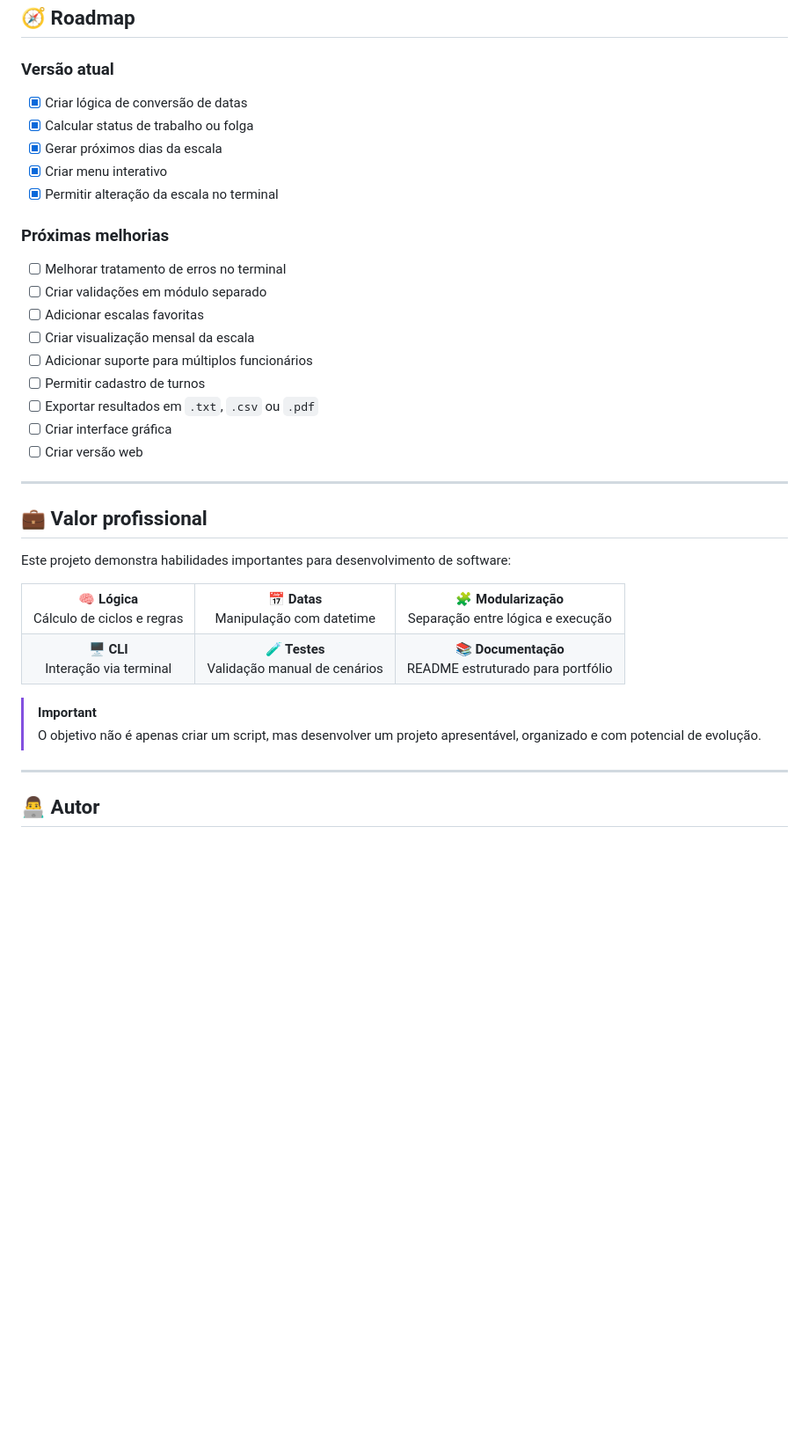
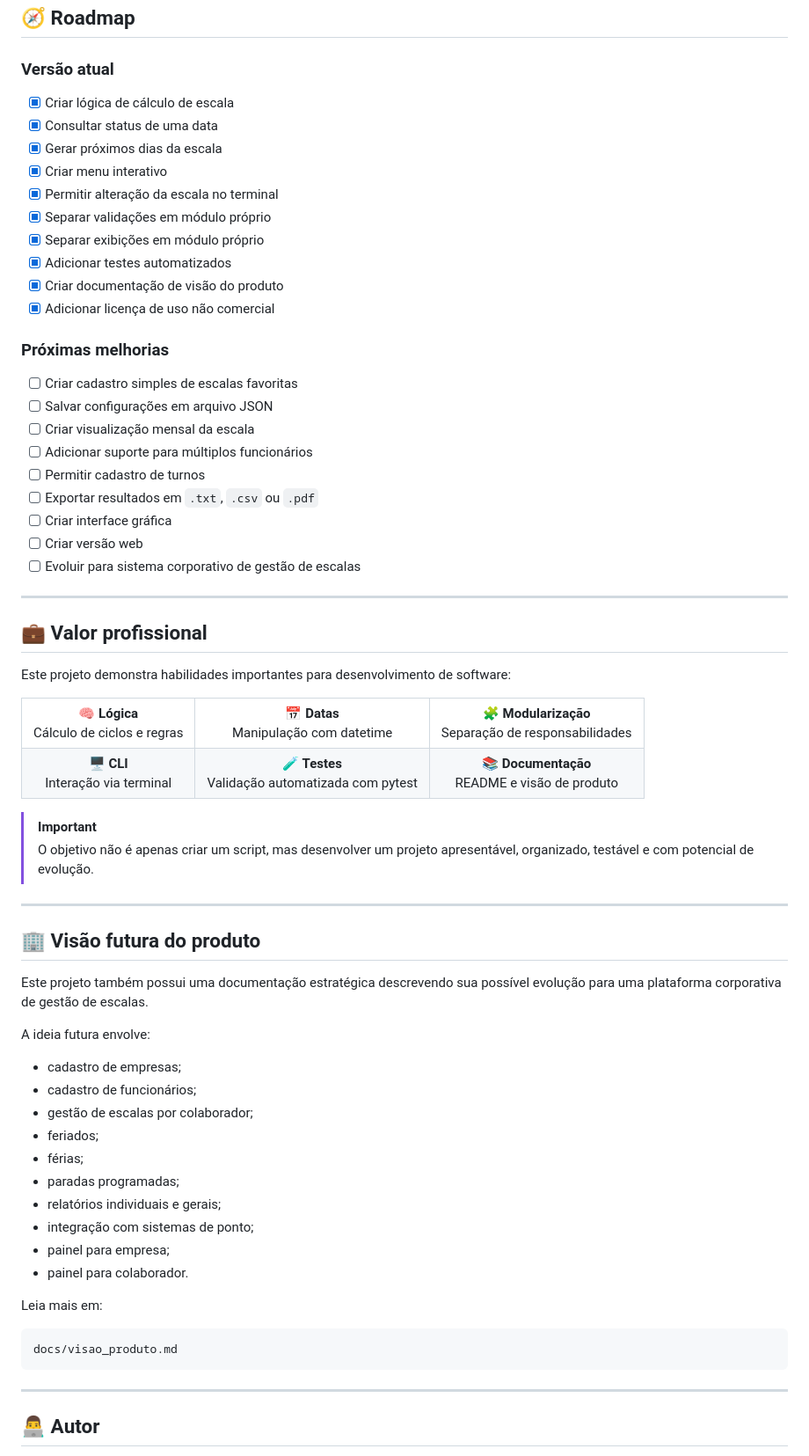
Before and after one commit to Dinox75/simulador-escala-trabalho, a Markdown page: README.md, the part around one of its changes. Shown at 88% size. GitHub-like rendering; blank space fills up the shorter version.

````diff
--- a/README.md
+++ b/README.md
@@ -285,23 +351,28 @@ python3 main.py
 
 ### Versão atual
 
-- [x] Criar lógica de conversão de datas
-- [x] Calcular status de trabalho ou folga
+- [x] Criar lógica de cálculo de escala
+- [x] Consultar status de uma data
 - [x] Gerar próximos dias da escala
 - [x] Criar menu interativo
 - [x] Permitir alteração da escala no terminal
+- [x] Separar validações em módulo próprio
+- [x] Separar exibições em módulo próprio
+- [x] Adicionar testes automatizados
+- [x] Criar documentação de visão do produto
+- [x] Adicionar licença de uso não comercial
 
 ### Próximas melhorias
 
-- [ ] Melhorar tratamento de erros no terminal
-- [ ] Criar validações em módulo separado
-- [ ] Adicionar escalas favoritas
+- [ ] Criar cadastro simples de escalas favoritas
+- [ ] Salvar configurações em arquivo JSON
 - [ ] Criar visualização mensal da escala
 - [ ] Adicionar suporte para múltiplos funcionários
 - [ ] Permitir cadastro de turnos
 - [ ] Exportar resultados em `.txt`, `.csv` ou `.pdf`
 - [ ] Criar interface gráfica
 - [ ] Criar versão web
+- [ ] Evoluir para sistema corporativo de gestão de escalas
 
 ---
 
@@ -313,17 +384,42 @@ Este projeto demonstra habilidades importantes para desenvolvimento de software:
   <tr>
     <td align="center"><strong>🧠 Lógica</strong><br>Cálculo de ciclos e regras</td>
     <td align="center"><strong>📅 Datas</strong><br>Manipulação com datetime</td>
-    <td align="center"><strong>🧩 Modularização</strong><br>Separação entre lógica e execução</td>
+    <td align="center"><strong>🧩 Modularização</strong><br>Separação de responsabilidades</td>
   </tr>
   <tr>
     <td align="center"><strong>🖥️ CLI</strong><br>Interação via terminal</td>
-    <td align="center"><strong>🧪 Testes</strong><br>Validação manual de cenários</td>
-    <td align="center"><strong>📚 Documentação</strong><br>README estruturado para portfólio</td>
+    <td align="center"><strong>🧪 Testes</strong><br>Validação automatizada com pytest</td>
+    <td align="center"><strong>📚 Documentação</strong><br>README e visão de produto</td>
   </tr>
 </table>
 
 > [!IMPORTANT]
-> O objetivo não é apenas criar um script, mas desenvolver um projeto apresentável, organizado e com potencial de evolução.
+> O objetivo não é apenas criar um script, mas desenvolver um projeto apresentável, organizado, testável e com potencial de evolução.
+
+---
+
+## 🏢 Visão futura do produto
+
+Este projeto também possui uma documentação estratégica descrevendo sua possível evolução para uma plataforma corporativa de gestão de escalas.
+
+A ideia futura envolve:
+
+- cadastro de empresas;
+- cadastro de funcionários;
+- gestão de escalas por colaborador;
+- feriados;
+- férias;
+- paradas programadas;
+- relatórios individuais e gerais;
+- integração com sistemas de ponto;
+- painel para empresa;
+- painel para colaborador.
+
+Leia mais em:
+
+```text
+docs/visao_produto.md
+```
 
 ---
 
````
Also changed, not shown: other parts of README.md (+111 -44 lines).
